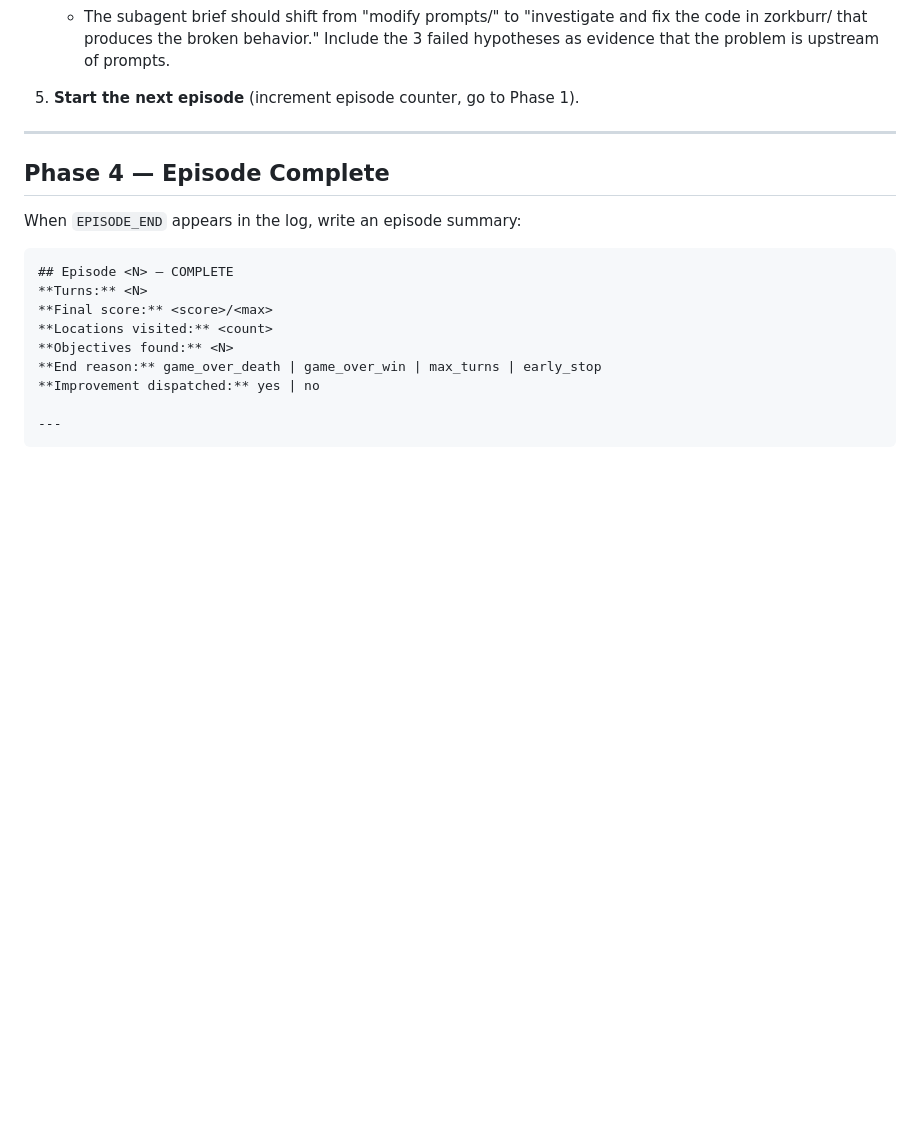
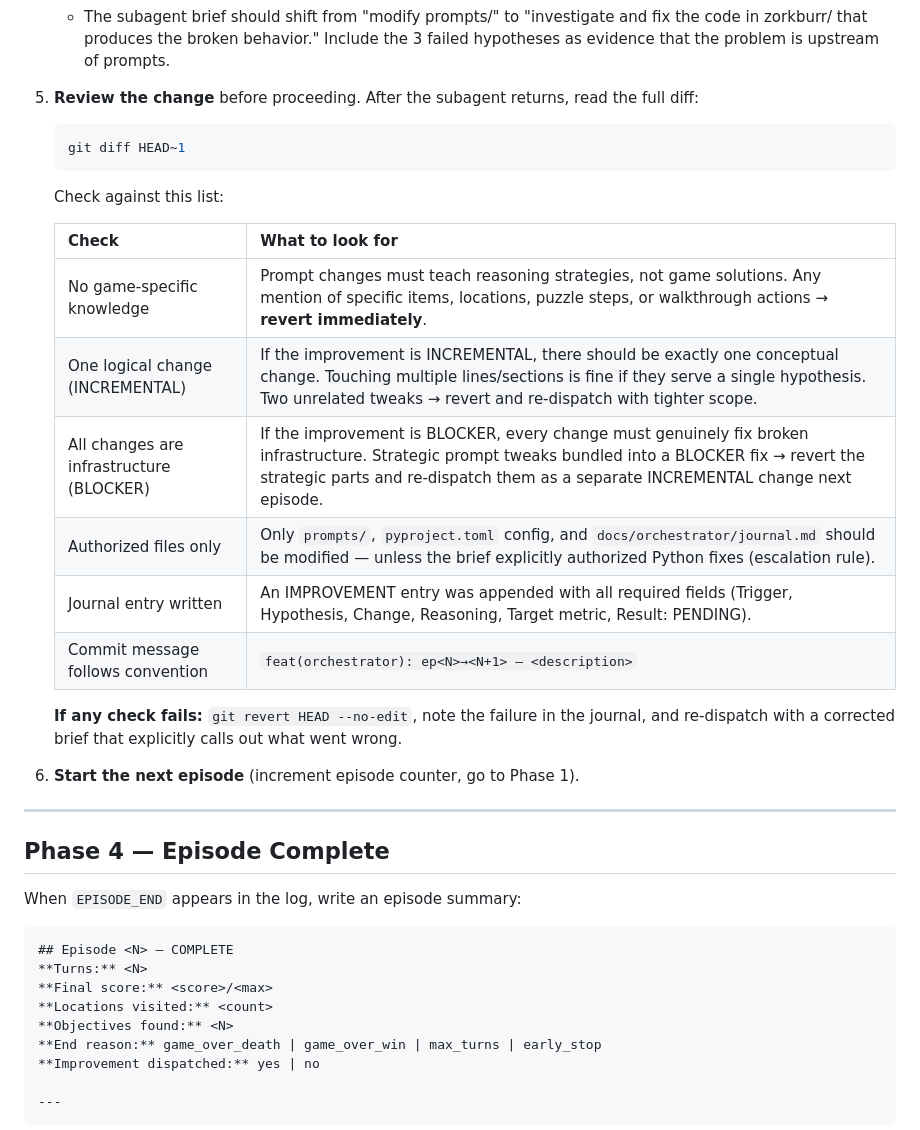
Before and after one commit to stickystyle/ZorkGPT2, a Markdown page: .claude/commands/zork-orchestrator.md, the part around the change. Drawn GitHub-style; blank space fills up the shorter version.

Commit message:
feat(orchestrator): add post-subagent review step to improvement cycle
Adds a review checklist (step 5) between subagent return and next episode
launch to catch game-specific knowledge leaks, scope violations, and
unauthorized file changes before they pollute the measurement loop.

Co-Authored-By: Claude Opus 4.6 (1M context) <noreply@anthropic.com>

````diff
--- a/.claude/commands/zork-orchestrator.md
+++ b/.claude/commands/zork-orchestrator.md
@@ -500,7 +500,26 @@ When an improvement is needed:
      code in zorkburr/ that produces the broken behavior." Include the 3 failed hypotheses
      as evidence that the problem is upstream of prompts.
 
-5. **Start the next episode** (increment episode counter, go to Phase 1).
+5. **Review the change** before proceeding. After the subagent returns, read the full diff:
+
+   ```bash
+   git diff HEAD~1
+   ```
+
+   Check against this list:
+
+   | Check | What to look for |
+   |-------|-----------------|
+   | No game-specific knowledge | Prompt changes must teach reasoning strategies, not game solutions. Any mention of specific items, locations, puzzle steps, or walkthrough actions → **revert immediately**. |
+   | One logical change (INCREMENTAL) | If the improvement is INCREMENTAL, there should be exactly one conceptual change. Touching multiple lines/sections is fine if they serve a single hypothesis. Two unrelated tweaks → revert and re-dispatch with tighter scope. |
+   | All changes are infrastructure (BLOCKER) | If the improvement is BLOCKER, every change must genuinely fix broken infrastructure. Strategic prompt tweaks bundled into a BLOCKER fix → revert the strategic parts and re-dispatch them as a separate INCREMENTAL change next episode. |
+   | Authorized files only | Only `prompts/`, `pyproject.toml` config, and `docs/orchestrator/journal.md` should be modified — unless the brief explicitly authorized Python fixes (escalation rule). |
+   | Journal entry written | An IMPROVEMENT entry was appended with all required fields (Trigger, Hypothesis, Change, Reasoning, Target metric, Result: PENDING). |
+   | Commit message follows convention | `feat(orchestrator): ep<N>→<N+1> — <description>` |
+
+   **If any check fails:** `git revert HEAD --no-edit`, note the failure in the journal, and re-dispatch with a corrected brief that explicitly calls out what went wrong.
+
+6. **Start the next episode** (increment episode counter, go to Phase 1).
 
 ---
 
````
